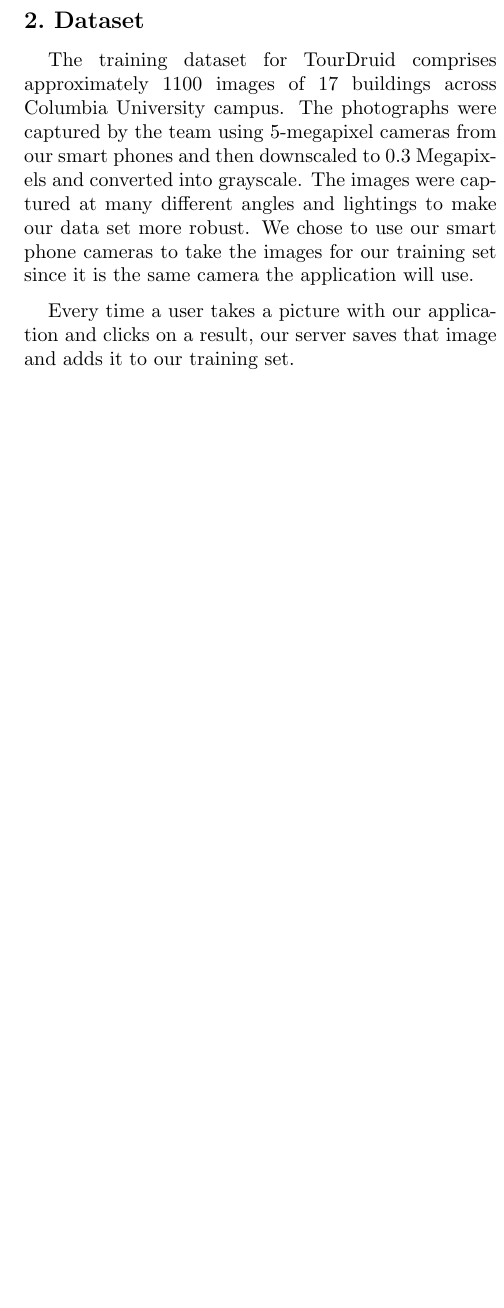
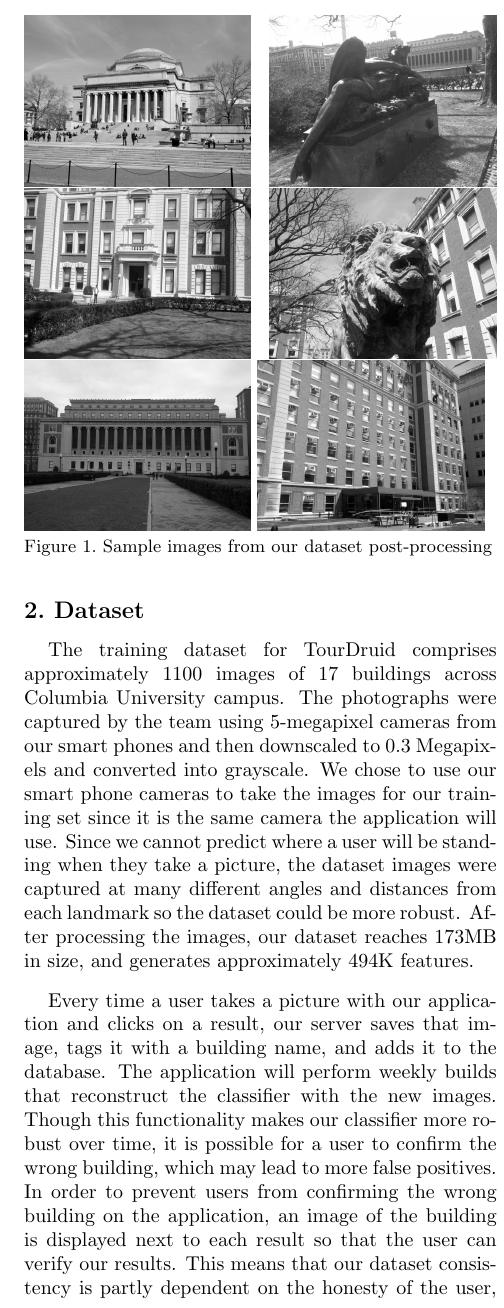
Before and after one commit to jellis505/TourGuide, a LaTeX paper (paper/TourDruid.tex, which reads paper/dataset.tex): part of one column of page 2 of 2 before the commit and part of one column of page 2 of 3 after it, cut at the place of the change, the shorter picture padded with empty space. Compiled offline with pdfLaTeX.

Commit message:
worked on dataset and added figure with sample data

```diff
--- a/paper/TourDruid.tex
+++ b/paper/TourDruid.tex
@@ -73,6 +73,16 @@
 % This is how you add a new section.
 \sectionfile{Introduction}{introduction}{introduction.tex}
 
+\begin{figure}
+\includegraphics[width=40mm]{sample_data1.jpg}
+\includegraphics[width=40mm]{sample_data2.jpg}
+\includegraphics[width=40mm]{sample_data3.jpg}
+\includegraphics[width=40mm]{sample_data4.jpg}
+\includegraphics[width=40mm]{sample_data5.jpg}
+\includegraphics[width=40mm]{sample_data6.JPG}
+\caption{Sample images from our dataset post-processing}
+\label{overflow}
+\end{figure}
 \sectionfile{Dataset}{dataset}{dataset.tex}
 
 \sectionfile{Procedure}{procedure}{procedure.tex}
--- a/paper/dataset.tex
+++ b/paper/dataset.tex
@@ -1,3 +1,3 @@
-The training dataset for TourDruid comprises approximately 1100 images of 17 buildings across Columbia University campus. The photographs were captured by the team using 5-megapixel cameras from our smart phones and then downscaled to 0.3 Megapixels and converted into grayscale. The images were captured at many different angles and lightings to make our data set more robust. We chose to use our smart phone cameras to take the images for our training set since it is the same camera the application will use.
+The training dataset for TourDruid comprises approximately 1100 images of 17 buildings across Columbia University campus. The photographs were captured by the team using 5-megapixel cameras from our smart phones and then downscaled to 0.3 Megapixels and converted into grayscale. We chose to use our smart phone cameras to take the images for our training set since it is the same camera the application will use. Since we cannot predict where a user will be standing when they take a picture, the dataset images were captured at many different angles and distances from each landmark so the dataset could be more robust. After processing the images, our dataset reaches 173MB in size, and generates approximately 494K features.
 
-Every time a user takes a picture with our application and clicks on a result, our server saves that image and adds it to our training set.
+Every time a user takes a picture with our application and clicks on a result, our server saves that image, tags it with a building name, and adds it to the database. The application will perform weekly builds that reconstruct the classifier with the new images. Though this functionality makes our classifier more robust over time, it is possible for a user to confirm the wrong building, which may lead to more false positives. In order to prevent users from confirming the wrong building on the application, an image of the building is displayed next to each result so that the user can verify our results. This means that our dataset consistency is partly dependent on the honesty of the user, yet we predict that users will correctly confirm results a majority of the time.
```
Also changed, not shown: paper/sample_data1.jpg (added), paper/sample_data2.jpg (added), paper/sample_data3.jpg (added), paper/sample_data4.jpg (added), paper/sample_data5.jpg (added), paper/sample_data6.jpg (added).
